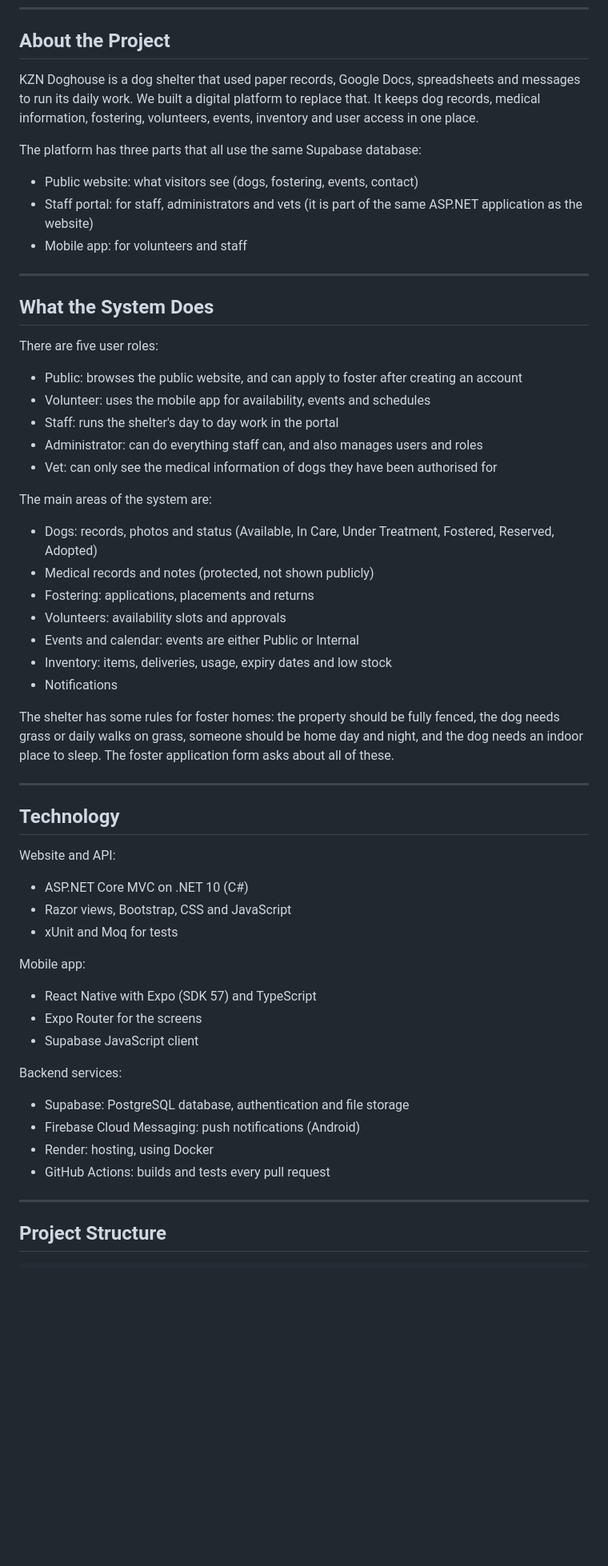
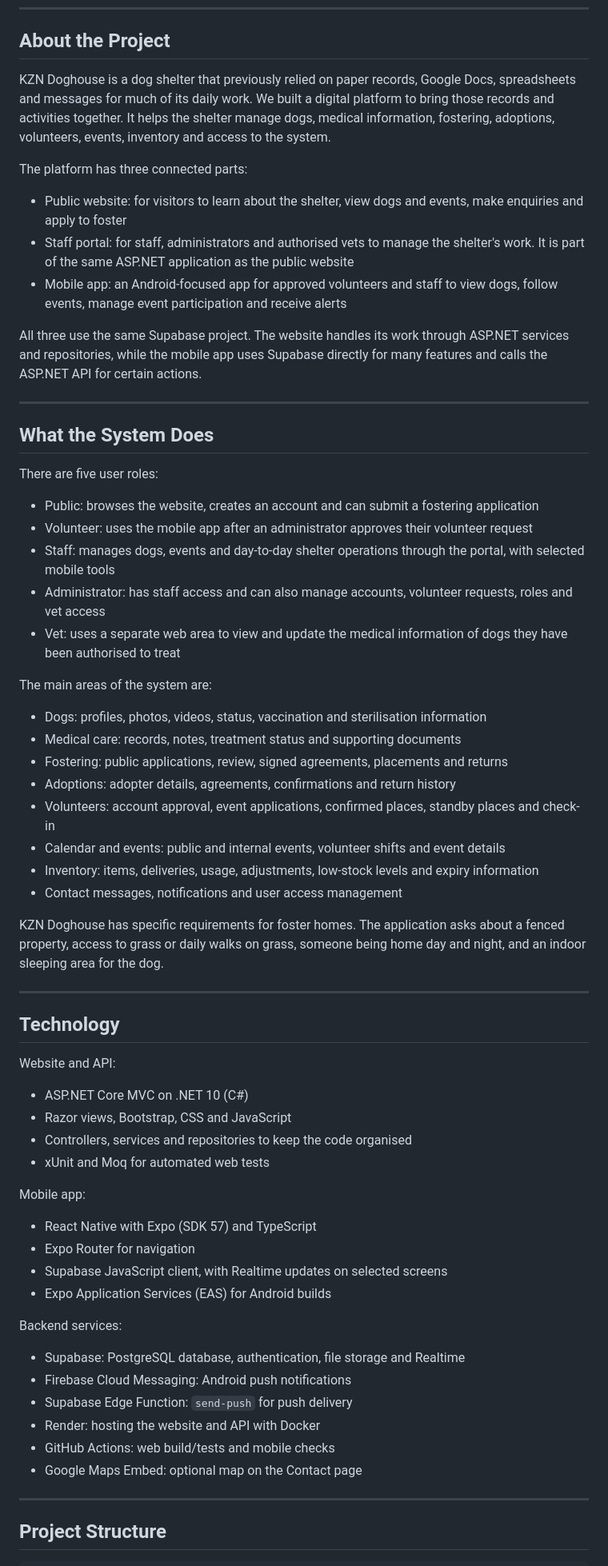
Before and after one commit to RaheelSingh/KZNDogHouse, a Markdown page: README.md, the part around one of its changes. Shown at 80% size. Drawn GitHub-style; blank space fills up the shorter version.

```diff
--- a/README.md
+++ b/README.md
@@ -21,13 +21,15 @@ Team: Raheel Singh, Kaeden Samsunder, Akeev Sivai, Avikar Maharaj and Mohamed Sh
 
 ## About the Project
 
-KZN Doghouse is a dog shelter that used paper records, Google Docs, spreadsheets and messages to run its daily work. We built a digital platform to replace that. It keeps dog records, medical information, fostering, volunteers, events, inventory and user access in one place.
+KZN Doghouse is a dog shelter that previously relied on paper records, Google Docs, spreadsheets and messages for much of its daily work. We built a digital platform to bring those records and activities together. It helps the shelter manage dogs, medical information, fostering, adoptions, volunteers, events, inventory and access to the system.
 
-The platform has three parts that all use the same Supabase database:
+The platform has three connected parts:
 
-- Public website: what visitors see (dogs, fostering, events, contact)
-- Staff portal: for staff, administrators and vets (it is part of the same ASP.NET application as the website)
-- Mobile app: for volunteers and staff
+- Public website: for visitors to learn about the shelter, view dogs and events, make enquiries and apply to foster
+- Staff portal: for staff, administrators and authorised vets to manage the shelter's work. It is part of the same ASP.NET application as the public website
+- Mobile app: an Android-focused app for approved volunteers and staff to view dogs, follow events, manage event participation and receive alerts
+
+All three use the same Supabase project. The website handles its work through ASP.NET services and repositories, while the mobile app uses Supabase directly for many features and calls the ASP.NET API for certain actions.
 
 ---
 
@@ -35,23 +37,24 @@ The platform has three parts that all use the same Supabase database:
 
 There are five user roles:
 
-- Public: browses the public website, and can apply to foster after creating an account
-- Volunteer: uses the mobile app for availability, events and schedules
-- Staff: runs the shelter's day to day work in the portal
-- Administrator: can do everything staff can, and also manages users and roles
-- Vet: can only see the medical information of dogs they have been authorised for
+- Public: browses the website, creates an account and can submit a fostering application
+- Volunteer: uses the mobile app after an administrator approves their volunteer request
+- Staff: manages dogs, events and day-to-day shelter operations through the portal, with selected mobile tools
+- Administrator: has staff access and can also manage accounts, volunteer requests, roles and vet access
+- Vet: uses a separate web area to view and update the medical information of dogs they have been authorised to treat
 
 The main areas of the system are:
 
-- Dogs: records, photos and status (Available, In Care, Under Treatment, Fostered, Reserved, Adopted)
-- Medical records and notes (protected, not shown publicly)
-- Fostering: applications, placements and returns
-- Volunteers: availability slots and approvals
-- Events and calendar: events are either Public or Internal
-- Inventory: items, deliveries, usage, expiry dates and low stock
-- Notifications
+- Dogs: profiles, photos, videos, status, vaccination and sterilisation information
+- Medical care: records, notes, treatment status and supporting documents
+- Fostering: public applications, review, signed agreements, placements and returns
+- Adoptions: adopter details, agreements, confirmations and return history
+- Volunteers: account approval, event applications, confirmed places, standby places and check-in
+- Calendar and events: public and internal events, volunteer shifts and event details
+- Inventory: items, deliveries, usage, adjustments, low-stock levels and expiry information
+- Contact messages, notifications and user access management
 
-The shelter has some rules for foster homes: the property should be fully fenced, the dog needs grass or daily walks on grass, someone should be home day and night, and the dog needs an indoor place to sleep. The foster application form asks about all of these.
+KZN Doghouse has specific requirements for foster homes. The application asks about a fenced property, access to grass or daily walks on grass, someone being home day and night, and an indoor sleeping area for the dog.
 
 ---
 
@@ -61,20 +64,24 @@ Website and API:
 
 - ASP.NET Core MVC on .NET 10 (C#)
 - Razor views, Bootstrap, CSS and JavaScript
-- xUnit and Moq for tests
+- Controllers, services and repositories to keep the code organised
+- xUnit and Moq for automated web tests
 
 Mobile app:
 
 - React Native with Expo (SDK 57) and TypeScript
-- Expo Router for the screens
-- Supabase JavaScript client
+- Expo Router for navigation
+- Supabase JavaScript client, with Realtime updates on selected screens
+- Expo Application Services (EAS) for Android builds
 
 Backend services:
 
-- Supabase: PostgreSQL database, authentication and file storage
-- Firebase Cloud Messaging: push notifications (Android)
-- Render: hosting, using Docker
-- GitHub Actions: builds and tests every pull request
+- Supabase: PostgreSQL database, authentication, file storage and Realtime
+- Firebase Cloud Messaging: Android push notifications
+- Supabase Edge Function: `send-push` for push delivery
+- Render: hosting the website and API with Docker
+- GitHub Actions: web build/tests and mobile checks
+- Google Maps Embed: optional map on the Contact page
 
 ---
 
```
Also changed, not shown: other parts of README.md (+152 -112 lines).
